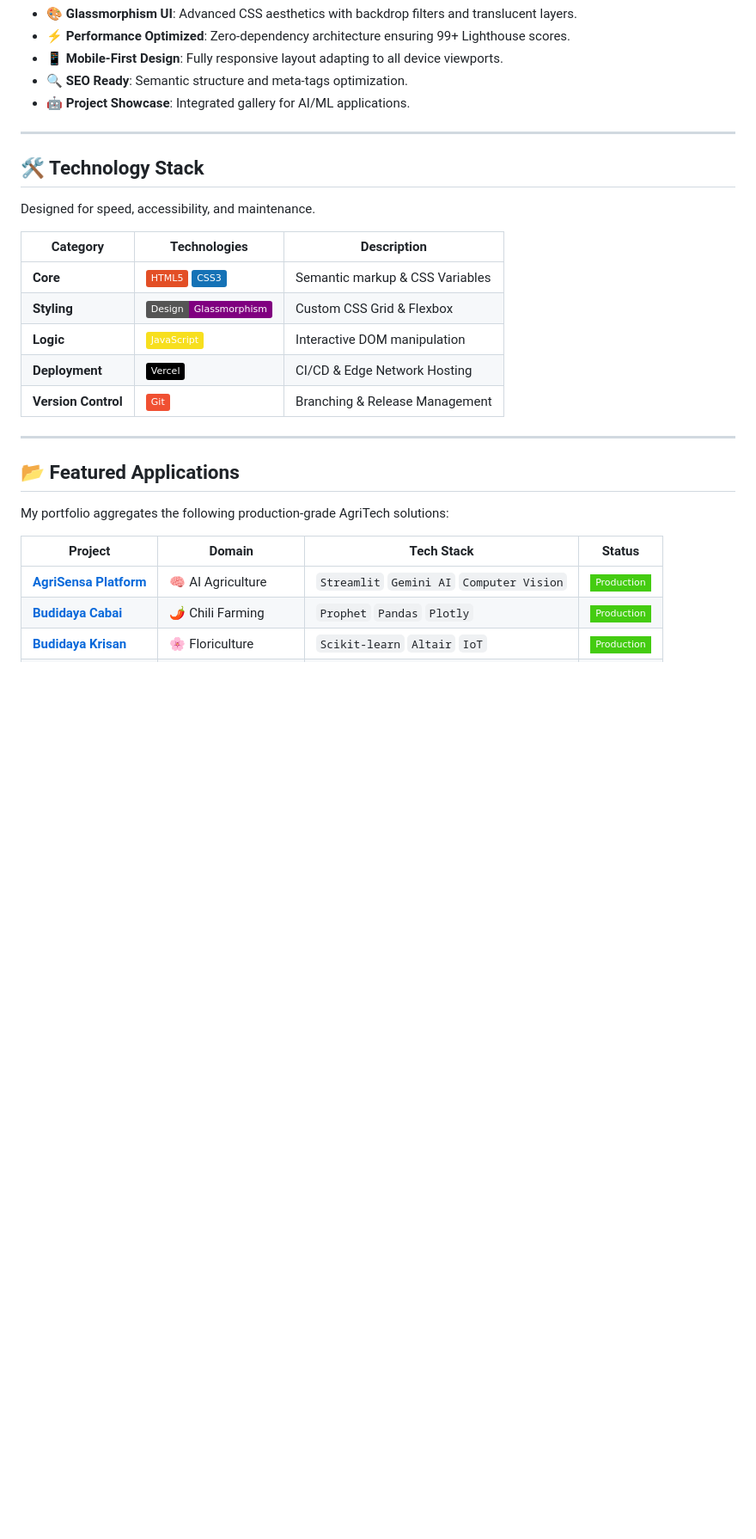
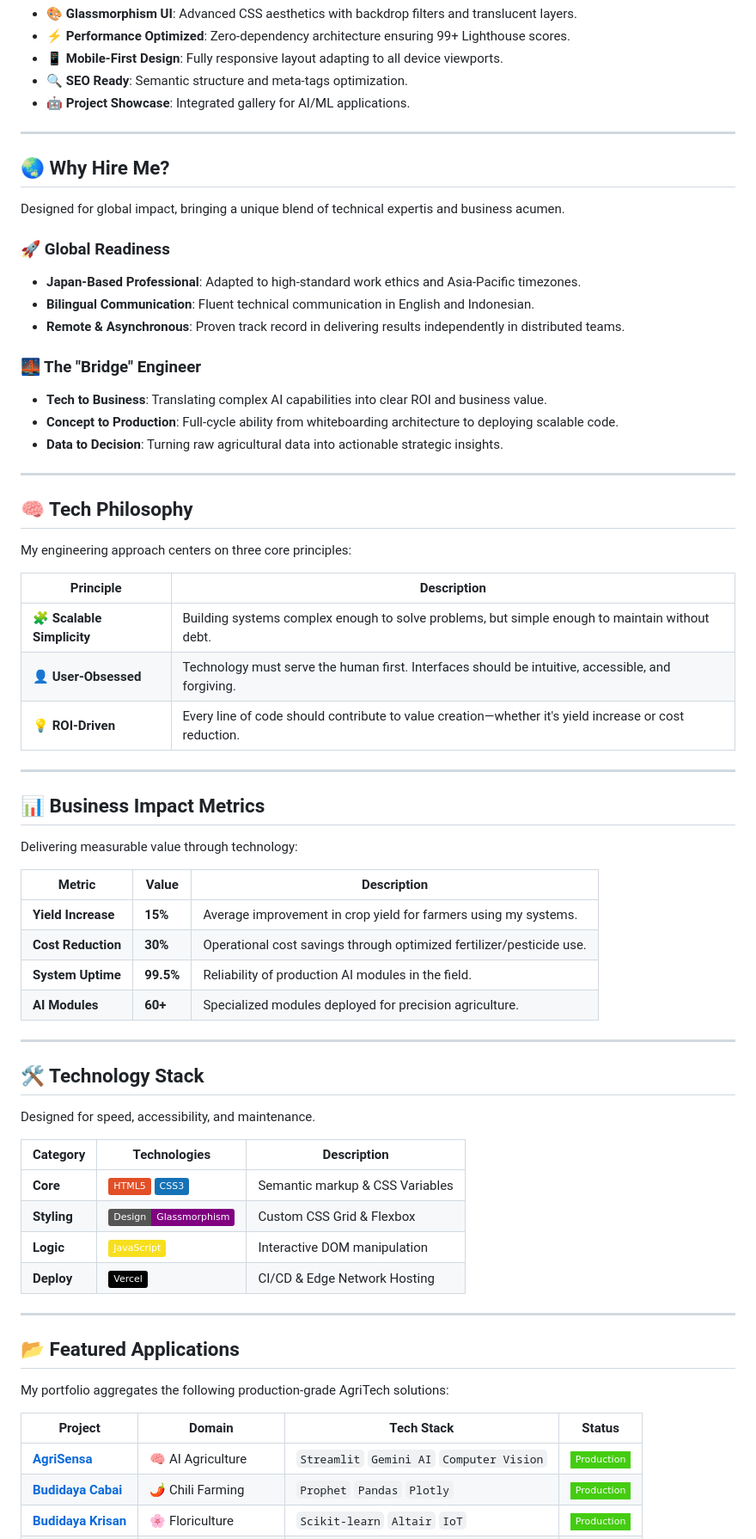
Before and after one commit to yandri918/agritech_portofolio, a Markdown page: README.md, the part around one of its changes. Shown at 86% size. Drawn GitHub-style; badges without logos; blank space fills up the shorter version.

Commit message:
docs: update README with global recruiter sections

```diff
--- a/README.md
+++ b/README.md
@@ -30,6 +30,47 @@ Unlike standard templated portfolios, this project is hand-crafted using **Seman
 
 ---
 
+## 🌏 Why Hire Me?
+
+Designed for global impact, bringing a unique blend of technical expertis and business acumen.
+
+### 🚀 Global Readiness
+- **Japan-Based Professional**: Adapted to high-standard work ethics and Asia-Pacific timezones.
+- **Bilingual Communication**: Fluent technical communication in English and Indonesian.
+- **Remote & Asynchronous**: Proven track record in delivering results independently in distributed teams.
+
+### 🌉 The "Bridge" Engineer
+- **Tech to Business**: Translating complex AI capabilities into clear ROI and business value.
+- **Concept to Production**: Full-cycle ability from whiteboarding architecture to deploying scalable code.
+- **Data to Decision**: Turning raw agricultural data into actionable strategic insights.
+
+---
+
+## 🧠 Tech Philosophy
+
+My engineering approach centers on three core principles:
+
+| Principle | Description |
+|-----------|-------------|
+| **🧩 Scalable Simplicity** | Building systems complex enough to solve problems, but simple enough to maintain without debt. |
+| **👤 User-Obsessed** | Technology must serve the human first. Interfaces should be intuitive, accessible, and forgiving. |
+| **💡 ROI-Driven** | Every line of code should contribute to value creation—whether it's yield increase or cost reduction. |
+
+---
+
+## 📊 Business Impact Metrics
+
+Delivering measurable value through technology:
+
+| Metric | Value | Description |
+|--------|-------|-------------|
+| **Yield Increase** | **15%** | Average improvement in crop yield for farmers using my systems. |
+| **Cost Reduction** | **30%** | Operational cost savings through optimized fertilizer/pesticide use. |
+| **System Uptime** | **99.5%** | Reliability of production AI modules in the field. |
+| **AI Modules** | **60+** | Specialized modules deployed for precision agriculture. |
+
+---
+
 ## 🛠️ Technology Stack
 
 Designed for speed, accessibility, and maintenance.
@@ -39,8 +80,7 @@ Designed for speed, accessibility, and maintenance.
 | **Core** | ![HTML5](https://img.shields.io/badge/HTML5-E34F26?style=flat&logo=html5&logoColor=white) ![CSS3](https://img.shields.io/badge/CSS3-1572B6?style=flat&logo=css3&logoColor=white) | Semantic markup & CSS Variables |
 | **Styling** | ![Glassmorphism](https://img.shields.io/badge/Design-Glassmorphism-purple?style=flat) | Custom CSS Grid & Flexbox |
 | **Logic** | ![JavaScript](https://img.shields.io/badge/JavaScript-F7DF1E?style=flat&logo=javascript&logoColor=black) | Interactive DOM manipulation |
-| **Deployment** | ![Vercel](https://img.shields.io/badge/Vercel-000000?style=flat&logo=vercel&logoColor=white) | CI/CD & Edge Network Hosting |
-| **Version Control** | ![Git](https://img.shields.io/badge/Git-F05032?style=flat&logo=git&logoColor=white) | Branching & Release Management |
+| **Deploy** | ![Vercel](https://img.shields.io/badge/Vercel-000000?style=flat&logo=vercel&logoColor=white) | CI/CD & Edge Network Hosting |
 
 ---
 
@@ -50,7 +90,7 @@ My portfolio aggregates the following production-grade AgriTech solutions:
 
 | Project | Domain | Tech Stack | Status |
 |---------|--------|------------|--------|
-| **[AgriSensa Platform](https://mirai39.streamlit.app/)** | 🧠 AI Agriculture | `Streamlit` `Gemini AI` `Computer Vision` | ![Active](https://img.shields.io/badge/Production-brightgreen?style=flat-square) |
+| **[AgriSensa](https://mirai39.streamlit.app/)** | 🧠 AI Agriculture | `Streamlit` `Gemini AI` `Computer Vision` | ![Active](https://img.shields.io/badge/Production-brightgreen?style=flat-square) |
 | **[Budidaya Cabai](https://budidayacabe.streamlit.app/)** | 🌶️ Chili Farming | `Prophet` `Pandas` `Plotly` | ![Active](https://img.shields.io/badge/Production-brightgreen?style=flat-square) |
 | **[Budidaya Krisan](https://budidayakrisan.streamlit.app/)** | 🌸 Floriculture | `Scikit-learn` `Altair` `IoT` | ![Active](https://img.shields.io/badge/Production-brightgreen?style=flat-square) |
 | **[Budidaya Padi](https://budidayapadi.streamlit.app/)** | 🌾 Rice Management | `PyCaret` `AutoML` `Open-Meteo` | ![Active](https://img.shields.io/badge/Production-brightgreen?style=flat-square) |
```
Also changed, not shown: other parts of README.md (+6 -16 lines).
